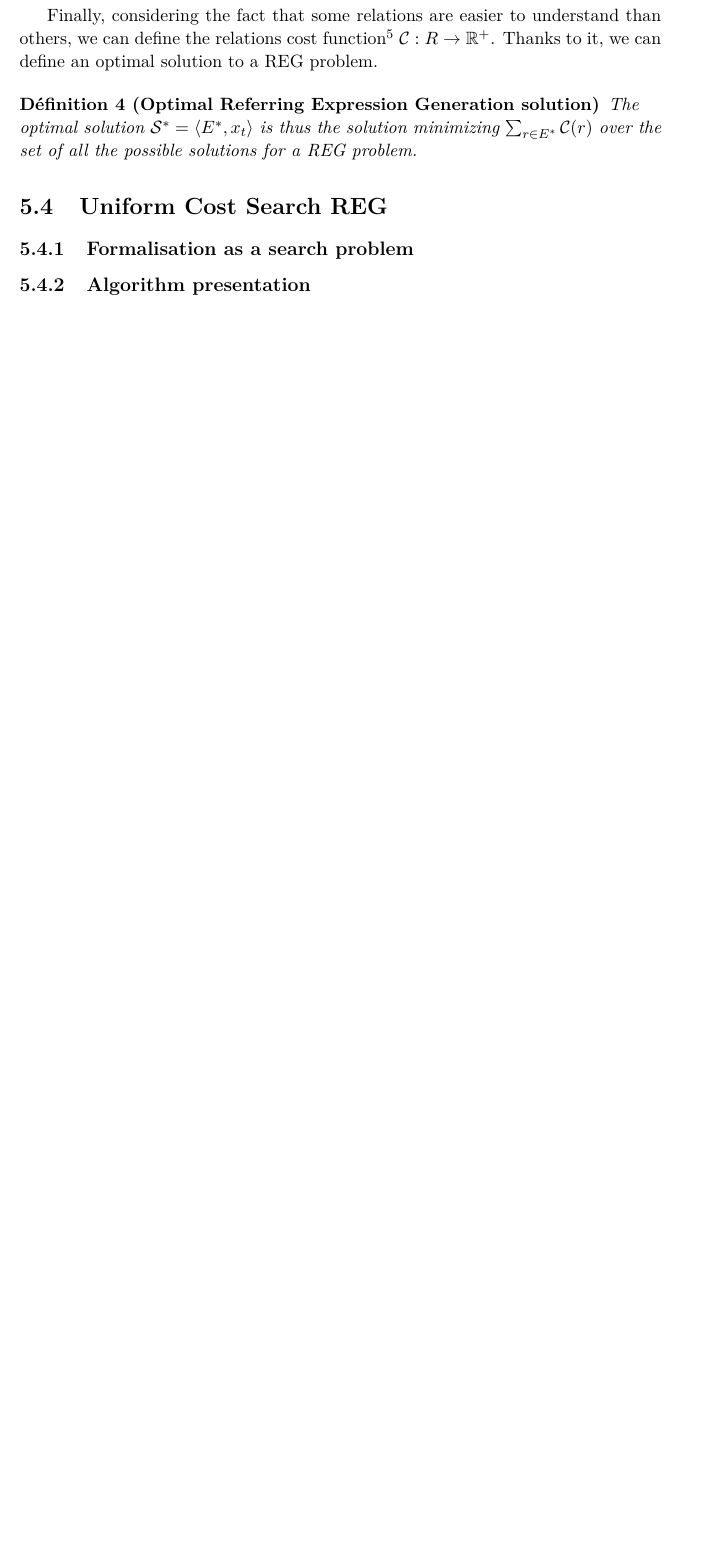
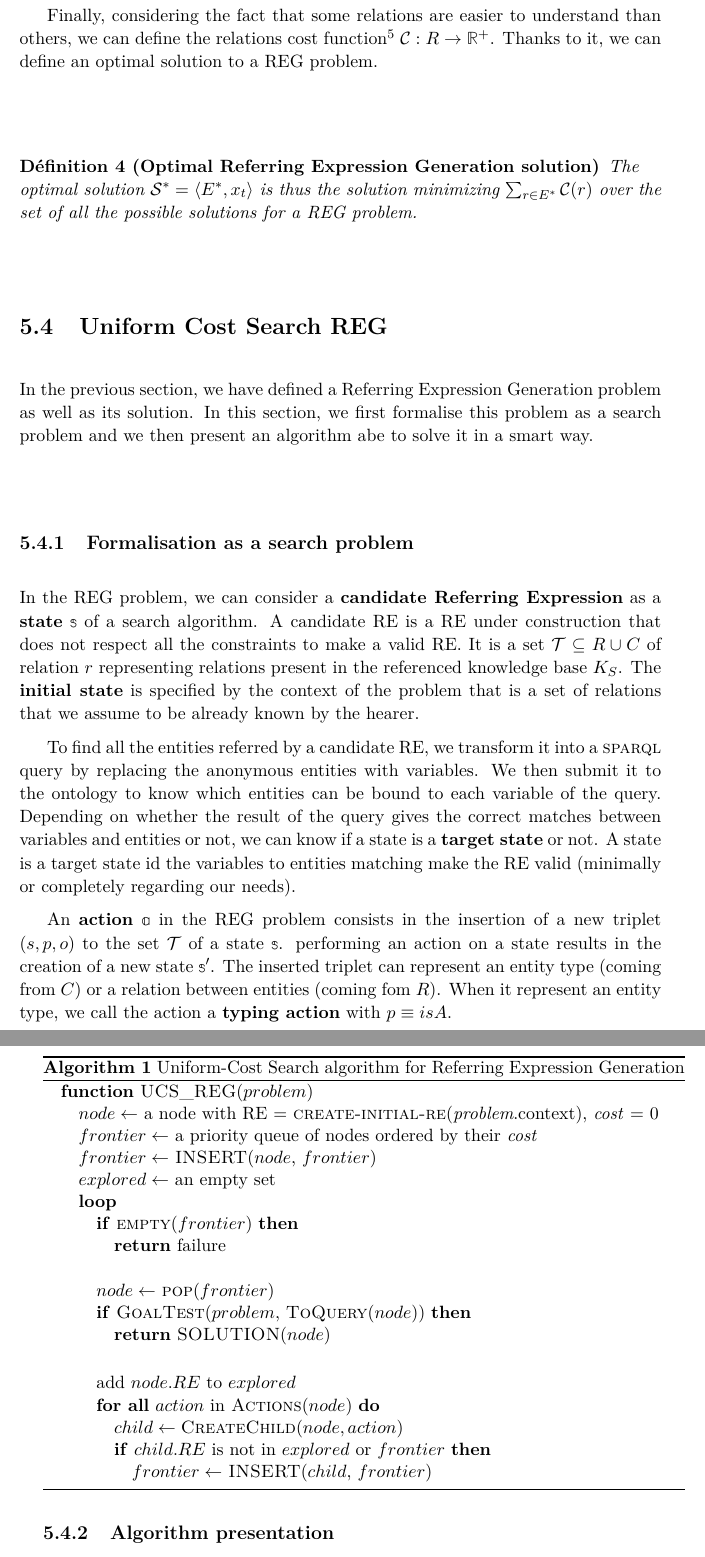
Before and after one commit to sarthou/thesis, a LaTeX thesis (These.tex, which reads Chapter4.tex, Symbols.tex): part of page 42 of 61 before the commit and two parts of pages 42 and 43 of 63 after it, the two joined at a grey line, cut so that both start at the same text, the shorter picture padded with empty space. Compiled offline with pdfLaTeX.

Commit message:
Chapter 4 start search problem formalism

```diff
--- a/Chapter4.tex
+++ b/Chapter4.tex
@@ -235,9 +235,62 @@ The optimal solution $\solution^* = \langle E^*, \var_t \rangle$ is thus the sol
 
 \section{Uniform Cost Search REG}
 
+In the previous section, we have defined a Referring Expression Generation problem as well as its solution. In this section, we first formalise this problem as a search problem and we then present an algorithm abe to solve it in a smart way.
+
 \subsection{Formalisation as a search problem}
 
+In the REG problem, we can consider a \textbf{candidate Referring Expression} as a \textbf{state} $\state$ of a search algorithm. A candidate RE is a RE under construction that does not respect all the constraints to make a valid RE. It is a set $\mathcal{T} \subseteq \relationset \cup C$ of relation $\relation$ representing relations present in the referenced knowledge base $\kbs$. The \textbf{initial state} is specified by the context of the problem that is a set of relations that we assume to be already known by the hearer.
+%\footnote{If you do not understand why we use a set of relations while we said that a RE in s set of under-specified relations in the form of a $\sparql{}$ query, just remember that we can easily go from one to the other.}
+
+To find all the entities referred by a candidate RE, we transform it into a \sparql{} query by replacing the anonymous entities with variables. We then submit it to the ontology to know which entities can be bound to each variable of the query. Depending on whether the result of the query gives the correct matches between variables and entities or not, we can know if a state is a \textbf{target state} or not. A state is a target state id the variables to entities matching make the RE valid (minimally or completely regarding our needs).
+
+An \textbf{action} $\action$ in the REG problem consists in the insertion of a new triplet $(\subject, \property, \object)$ to the set $\mathcal{T}$ of a state $\state$. performing an action on a state results in the creation of a new state $\state'$. The inserted triplet can represent an entity type (coming from $\inheritset$) or a relation between entities (coming fom $\relationset$). When it represent an entity type, we call the action a \textbf{typing action} with $\property \equiv isA$.
+
+%a relation which differs between ambiguous entities in $\state$. We define two kinds of difference between ambiguous entities. 1) \textbf{Hard difference} ($\indiv_i, \harddiff, \indiv_j$) exists when two entities own the same property towards a different entity (i.e $(\indiv_i, \property, \object_i) \in \relationset \land (\indiv_j, \property, \object_j) \in \relationset | \object_i \neq \object_j$). 2) \textbf{Soft difference} ($\indiv_i, \softdiff, \indiv_j$) exists when an entity owns a property that is not owned by another ambiguous entity (i.e $(\indiv_1, \property, \object_i) \in \relationset \land (\indiv_j, \property, \cdot) \notin \relationset$).
+%%If you consider the two pens in figure \ref{fig:solution}, the fact that one is blue and the other red is a hard difference because the two pens have the same "hasColor" property on a different object. However, the red pen has a cup on the left and that cup has nothing on its left. It's a soft difference.
+
+%Finally, the \textbf{cost} of a state is the sum of the cost of each action leading to this state. If we assume that each action $\action_j$ corresponds to the fact of adding a relation $\relation_j$ to the state $\state$ with a cost $\costfunc(\relation_j)$, the cost to $\state$ is $\cost_\state = \sum_{}^{\mathcal{T}_\state} \costfunc(\relation_j)$. As the hard differences respect the \textbf{open-world assumption} but the soft differences do not, we propose to encourage the use of hard difference when possible by adding an extra-cost to actions coming from soft differences.
+
 \subsection{Algorithm presentation}
+
+\newcommand{\sparqlresult}{\textsc{SparqlResult}}
+\newcommand{\toquery}{\textsc{ToQuery}}
+\newcommand{\createchild}{\textsc{CreateChild}}
+\newcommand{\actions}{\textsc{Actions}}
+\newcommand{\tovariable}{\textsc{ToVariable}}
+\newcommand{\goaltest}{\textsc{GoalTest}}
+\newcommand{\typingactions}{\textsc{TypingActions}}
+
+\begin{algorithm}[!htbp]
+\caption{Uniform-Cost Search algorithm for Referring Expression Generation}
+\label{alg:ucs}
+\begin{algorithmic}
+\Function{UCS\_REG}{$problem$}
+    \State $node\leftarrow$ a node with RE = \textsc{create-initial-re}(\textit{problem}.context), \textit{cost} = 0
+    \State $frontier\leftarrow$ a priority queue of nodes ordered by their \textit{cost}
+    \State $frontier\leftarrow$ \textsc{INSERT}($node$, $frontier$)
+    \State $explored\leftarrow$ an empty set
+    \Loop
+        \If{\textsc{empty}($frontier$)}
+        	\State \Return failure
+        \EndIf
+        \\
+        \State $node\leftarrow$ \textsc{pop}($frontier$)
+        \If{\goaltest($problem$, \toquery($node$))}
+        	\State \Return \textsc{SOLUTION}($node$)
+        \EndIf
+        \\
+        \State add $node.RE$ to $explored$
+        \ForAll{$action$ in \actions($node$)}
+            \State $child \leftarrow \createchild(node, action)$
+            \If{$child.RE$ is not in $explored$ or $frontier$}
+            	\State $frontier\leftarrow$ \textsc{INSERT}($child$, $frontier$)
+            \EndIf
+        \EndFor
+    \EndLoop
+\EndFunction
+\end{algorithmic}
+\end{algorithm}
 
 \subsection{Replanning to to generate detailled explanations}
 
--- a/Symbols.tex
+++ b/Symbols.tex
@@ -2,8 +2,9 @@
 \usepackage{xargs}   % Use more than one optional parameter in a new commands
 \usepackage{xcolor}  % Coloured text
 
+\usepackage{amsmath}
 \usepackage{amssymb}
-\usepackage{amsmath}
+\usepackage{mathbbol}
 
 \usepackage{booktabs}
 
@@ -12,6 +13,13 @@
 \useunder{\uline}{\ul}{}
 
 \newtheorem{theorem}{Theorem}
+
+\usepackage{algorithm}
+\usepackage[noend]{algpseudocode}
+% limit indentation in algorithms
+\algrenewcommand\algorithmicindent{1.0em}%
+\algnewcommand{\IIf}[1]{\State\algorithmicif\ #1\ \algorithmicthen}
+\algnewcommand{\EndIIf}{\unskip\ \algorithmicend\ \algorithmicif}
 
 %%%%%%%%%%%%%%%%%%%%%%%%
 %	  TODO commands    %
@@ -82,7 +90,11 @@
 \newcommand \problem{\mathcal{P}}
 \newcommand \solution{\mathcal{S}}
 
-\newcommand \cost{\mathbb{c}}
 \newcommand \costfunc{\mathcal{C}}
 \newcommand \varset{X}
 \newcommand \var{x}
+
+\newcommand \cost{\mathbb{c}}
+\newcommand \node{\mathbb{n}}
+\newcommand \state{\mathbb{s}}
+\newcommand \action{\mathbb{a}}
```
Also changed, not shown: .github/workflows/compile.yml (+1 -1 lines), Chapter4.tex (2 more changed lines).
